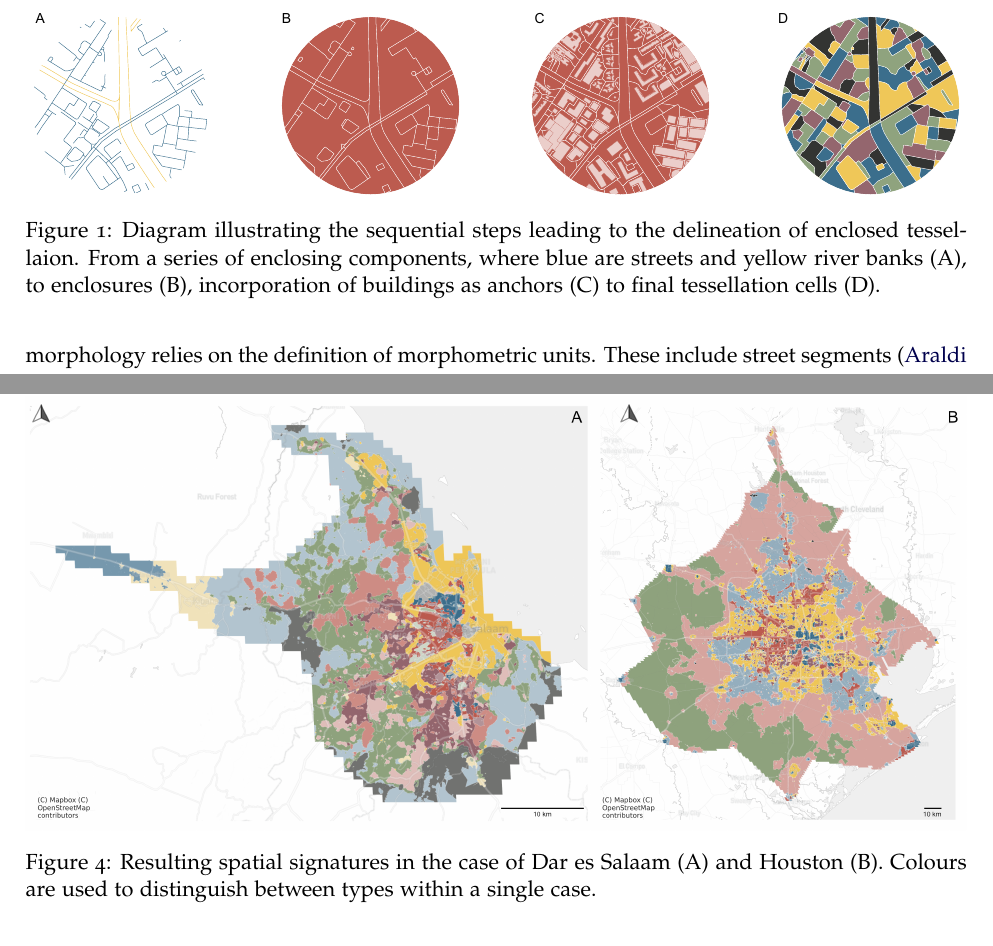
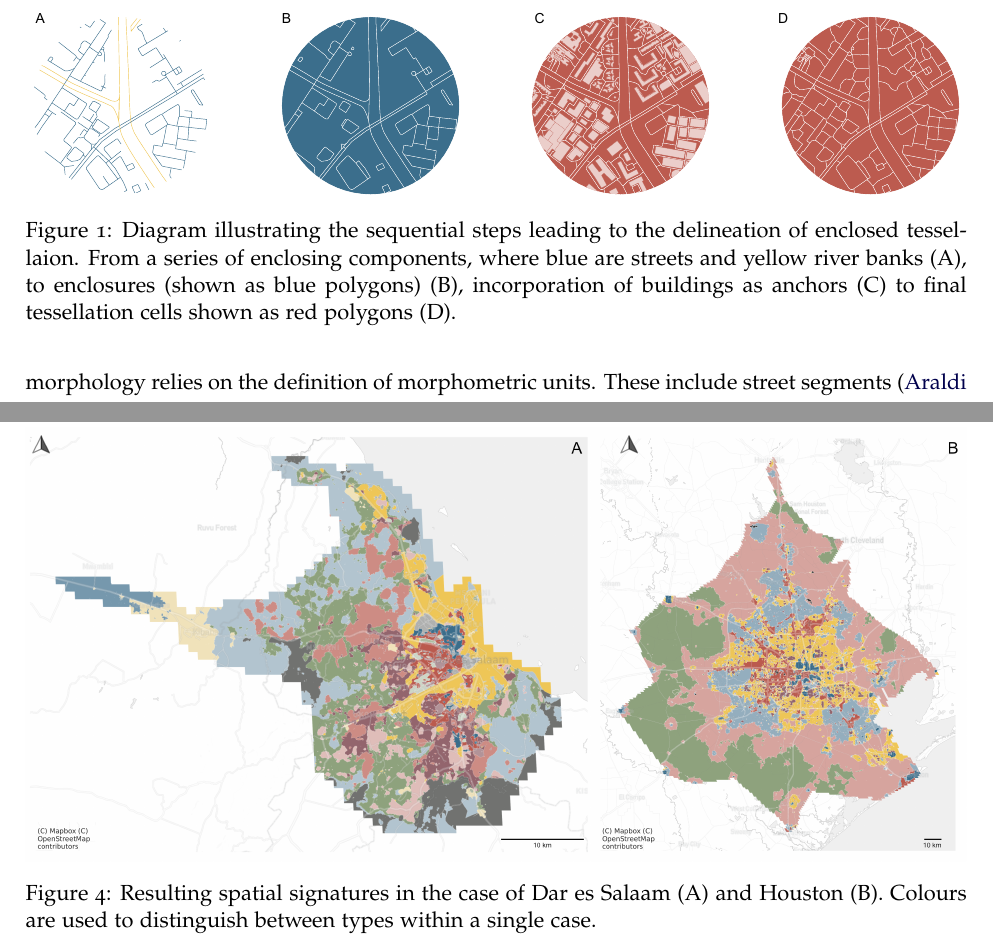
Before and after one commit to urbangrammarai/spatial_signatures_concept, a LaTeX paper (paper/spatial_signatures.tex, which reads paper/ss_3b.tex): two parts of pages 9 and 14 of 36 before the commit and two parts of pages 9 and 15 of 36 after it, joined at a grey line, cut so that both start at the same text. Compiled offline with pdfLaTeX; a LaTeX package or settings file that is missing is left out.

Commit message:
tess fig

```diff
--- a/paper/ss_3b.tex
+++ b/paper/ss_3b.tex
@@ -120,8 +120,8 @@ three sequential steps (Figure \ref{fig:et_diagram}).
 \includegraphics[width=\linewidth]{figures/et_diagram.pdf}
 \caption{Diagram illustrating the sequential steps leading to the delineation of
 enclosed tessellaion. From a series of enclosing components, where blue are streets and
-yellow river banks (A), to enclosures (B),
-incorporation of buildings as anchors (C) to final tessellation cells (D).}
+yellow river banks (A), to enclosures (shown as blue polygons) (B),
+incorporation of buildings as anchors (C) to final tessellation cells shown as red polygons (D).}
 \label{fig:et_diagram}
 \end{figure}
 
```
Also changed, not shown: paper/figures/et_diagram.pdf.
